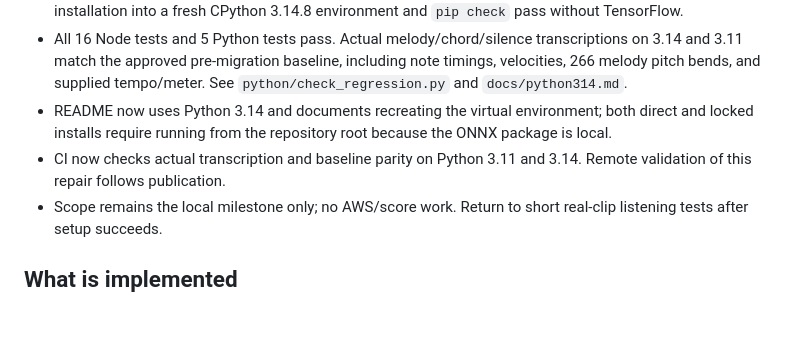
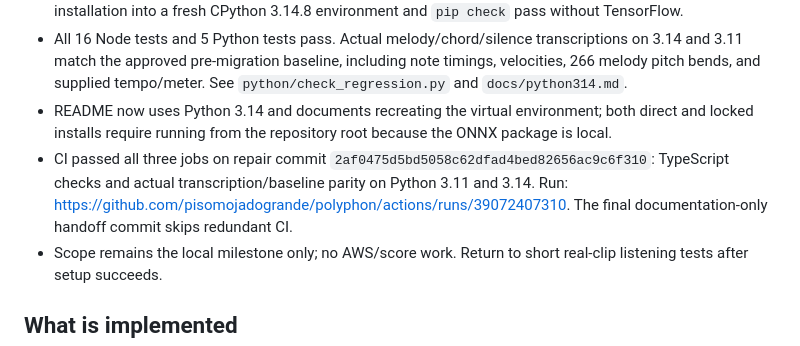
Before and after one commit to pisomojadogrande/polyphon, a Markdown page: docs/progress.md, the part around the change. Drawn GitHub-style; blank space fills up the shorter version.

Commit message:
docs: record verified Python 3.14 repair [skip ci]

```diff
--- a/docs/progress.md
+++ b/docs/progress.md
@@ -9,7 +9,7 @@ Updated: 2026-10-17. **Python 3.14 installation repaired; milestone 1 remains pa
 - Lock regenerated with version markers for removed Python audio standard-library modules. Ordinary pip installation into a fresh CPython 3.14.8 environment and `pip check` pass without TensorFlow.
 - All 16 Node tests and 5 Python tests pass. Actual melody/chord/silence transcriptions on 3.14 and 3.11 match the approved pre-migration baseline, including note timings, velocities, 266 melody pitch bends, and supplied tempo/meter. See `python/check_regression.py` and `docs/python314.md`.
 - README now uses Python 3.14 and documents recreating the virtual environment; both direct and locked installs require running from the repository root because the ONNX package is local.
-- CI now checks actual transcription and baseline parity on Python 3.11 and 3.14. Remote validation of this repair follows publication.
+- CI passed all three jobs on repair commit `2af0475d5bd5058c62dfad4bed82656ac9c6f310`: TypeScript checks and actual transcription/baseline parity on Python 3.11 and 3.14. Run: https://github.com/pisomojadogrande/polyphon/actions/runs/39072407310. The final documentation-only handoff commit skips redundant CI.
 - Scope remains the local milestone only; no AWS/score work. Return to short real-clip listening tests after setup succeeds.
 
 
```
